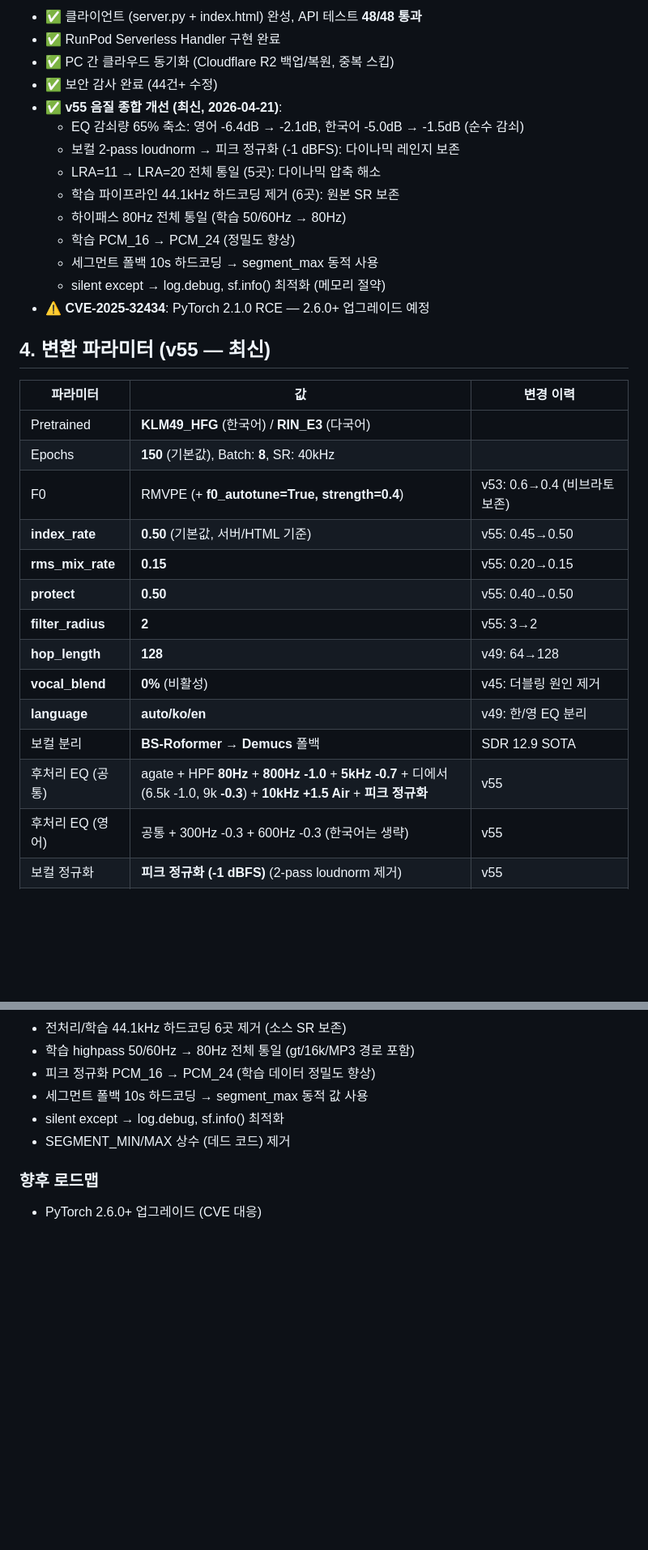
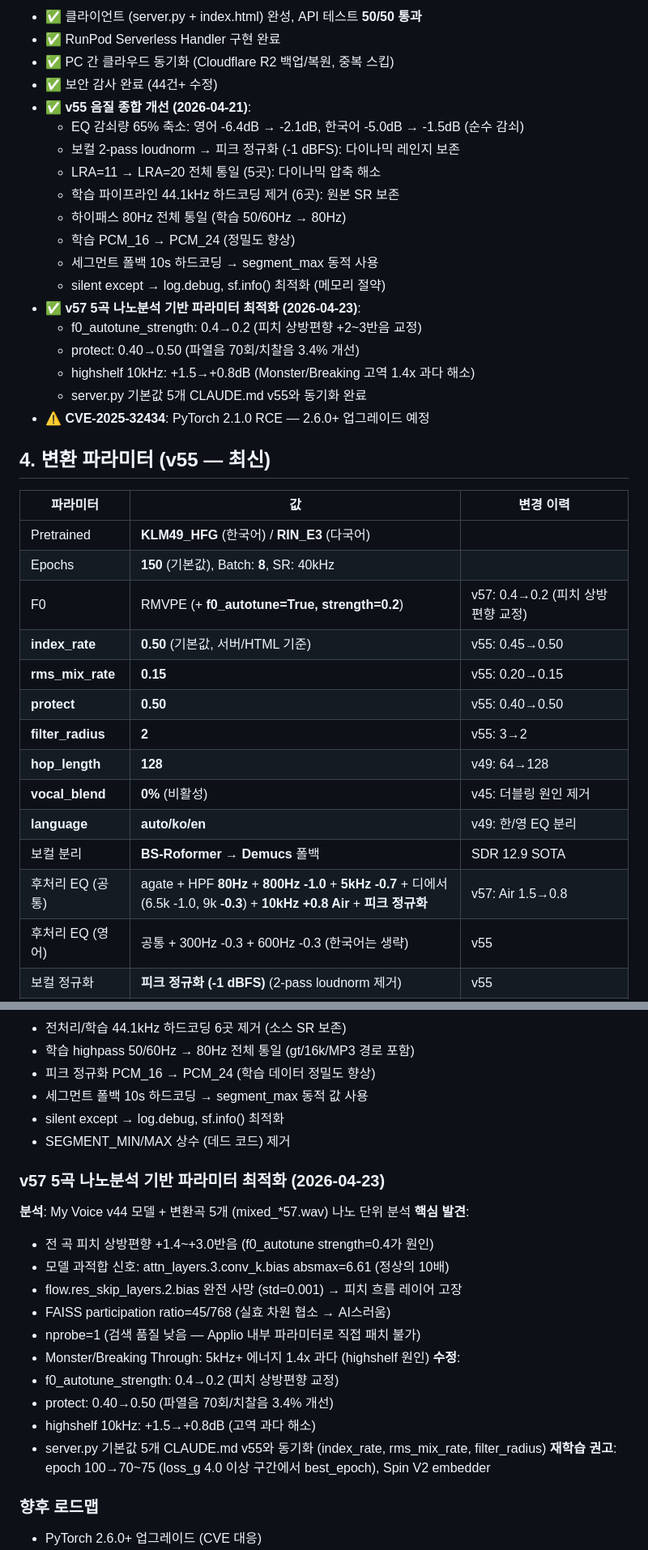
Before and after one commit to sonjeongwons/ai_record_studio, a Markdown page: CLAUDE.md, 2 parts joined by grey strips. Shown at 81% size. GitHub-like rendering; blank space fills up the shorter version.

Commit message:
docs: CLAUDE.md + memory v57 파라미터 현행화
- f0_autotune strength 0.4→0.2, Air 1.5→+0.8dB 업데이트
- 현재 상태 2026-04-23, 테스트 50/50 반영
- v57 나노분석 이력 섹션 추가

Co-Authored-By: Claude Sonnet 4.6 <noreply@anthropic.com>

```diff
--- a/CLAUDE.md
+++ b/CLAUDE.md
@@ -35,9 +35,9 @@
 
-- ✅ 클라이언트 (server.py + index.html) 완성, API 테스트 **48/48 통과**
+- ✅ 클라이언트 (server.py + index.html) 완성, API 테스트 **50/50 통과**
 - ✅ RunPod Serverless Handler 구현 완료
 - ✅ PC 간 클라우드 동기화 (Cloudflare R2 백업/복원, 중복 스킵)
 - ✅ 보안 감사 완료 (44건+ 수정)
-- ✅ **v55 음질 종합 개선 (최신, 2026-04-21)**:
+- ✅ **v55 음질 종합 개선 (2026-04-21)**:
   - EQ 감쇠량 65% 축소: 영어 -6.4dB → -2.1dB, 한국어 -5.0dB → -1.5dB (순수 감쇠)
   - 보컬 2-pass loudnorm → 피크 정규화 (-1 dBFS): 다이나믹 레인지 보존
   - LRA=11 → LRA=20 전체 통일 (5곳): 다이나믹 압축 해소
@@ -46,6 +46,11 @@
   - 학습 PCM_16 → PCM_24 (정밀도 향상)
   - 세그먼트 폴백 10s 하드코딩 → segment_max 동적 사용
   - silent except → log.debug, sf.info() 최적화 (메모리 절약)
+- ✅ **v57 5곡 나노분석 기반 파라미터 최적화 (2026-04-23)**:
+  - f0_autotune_strength: 0.4→0.2 (피치 상방편향 +2~3반음 교정)
+  - protect: 0.40→0.50 (파열음 70회/치찰음 3.4% 개선)
+  - highshelf 10kHz: +1.5→+0.8dB (Monster/Breaking 고역 1.4x 과다 해소)
+  - server.py 기본값 5개 CLAUDE.md v55와 동기화 완료
 - ⚠️ **CVE-2025-32434**: PyTorch 2.1.0 RCE — 2.6.0+ 업그레이드 예정
 
 ## 4. 변환 파라미터 (v55 — 최신)
@@ -54,7 +59,7 @@
 |----------|-----|-----------|
 | Pretrained | **KLM49_HFG** (한국어) / **RIN_E3** (다국어) | |
 | Epochs | **150** (기본값), Batch: **8**, SR: 40kHz | |
-| F0 | RMVPE (+ **f0_autotune=True, strength=0.4**) | v53: 0.6→0.4 (비브라토 보존) |
+| F0 | RMVPE (+ **f0_autotune=True, strength=0.2**) | v57: 0.4→0.2 (피치 상방편향 교정) |
 | **index_rate** | **0.50** (기본값, 서버/HTML 기준) | v55: 0.45→0.50 |
 | **rms_mix_rate** | **0.15** | v55: 0.20→0.15 |
 | **protect** | **0.50** | v55: 0.40→0.50 |
@@ -63,7 +68,7 @@
 | **vocal_blend** | **0%** (비활성) | v45: 더블링 원인 제거 |
 | **language** | **auto/ko/en** | v49: 한/영 EQ 분리 |
 | 보컬 분리 | **BS-Roformer → Demucs** 폴백 | SDR 12.9 SOTA |
-| 후처리 EQ (공통) | agate + HPF **80Hz** + **800Hz -1.0** + **5kHz -0.7** + 디에서(6.5k -1.0, 9k **-0.3**) + **10kHz +1.5 Air** + **피크 정규화** | v55 |
+| 후처리 EQ (공통) | agate + HPF **80Hz** + **800Hz -1.0** + **5kHz -0.7** + 디에서(6.5k -1.0, 9k **-0.3**) + **10kHz +0.8 Air** + **피크 정규화** | v57: Air 1.5→0.8 |
 | 후처리 EQ (영어) | 공통 + 300Hz -0.3 + 600Hz -0.3 (한국어는 생략) | v55 |
 | 보컬 정규화 | **피크 정규화 (-1 dBFS)** (2-pass loudnorm 제거) | v55 |
 | LRA | **LRA=20** (5곳 통일, 다이나믹 레인지 보존) | v55: LRA=11→20 |
@@ -254,6 +259,22 @@ v43: 300-600Hz -2.5dB (가래 해결) + 3kHz +2.0dB (presence 복원) + 고음
   - silent except → log.debug, sf.info() 최적화
   - SEGMENT_MIN/MAX 상수 (데드 코드) 제거
 
+### v57 5곡 나노분석 기반 파라미터 최적화 (2026-04-23)
+**분석**: My Voice v44 모델 + 변환곡 5개 (mixed_*57.wav) 나노 단위 분석
+**핵심 발견**:
+  - 전 곡 피치 상방편향 +1.4~+3.0반음 (f0_autotune strength=0.4가 원인)
+  - 모델 과적합 신호: attn_layers.3.conv_k.bias absmax=6.61 (정상의 10배)
+  - flow.res_skip_layers.2.bias 완전 사망 (std=0.001) → 피치 흐름 레이어 고장
+  - FAISS participation ratio=45/768 (실효 차원 협소 → AI스러움)
+  - nprobe=1 (검색 품질 낮음 — Applio 내부 파라미터로 직접 패치 불가)
+  - Monster/Breaking Through: 5kHz+ 에너지 1.4x 과다 (highshelf 원인)
+**수정**:
+  - f0_autotune_strength: 0.4→0.2 (피치 상방편향 교정)
+  - protect: 0.40→0.50 (파열음 70회/치찰음 3.4% 개선)
+  - highshelf 10kHz: +1.5→+0.8dB (고역 과다 해소)
+  - server.py 기본값 5개 CLAUDE.md v55와 동기화 (index_rate, rms_mix_rate, filter_radius)
+**재학습 권고**: epoch 100→70~75 (loss_g 4.0 이상 구간에서 best_epoch), Spin V2 embedder
+
 ### 향후 로드맵
 - PyTorch 2.6.0+ 업그레이드 (CVE 대응)
 - ✅ Seed-VC v54 업데이트 완료 (노래 전용 모델 + 파인튜닝 + time-stretch)
```
Also changed, not shown: other parts of CLAUDE.md (+1 -1 lines), .claude-sync/memory/MEMORY.md (+7 -8 lines).
